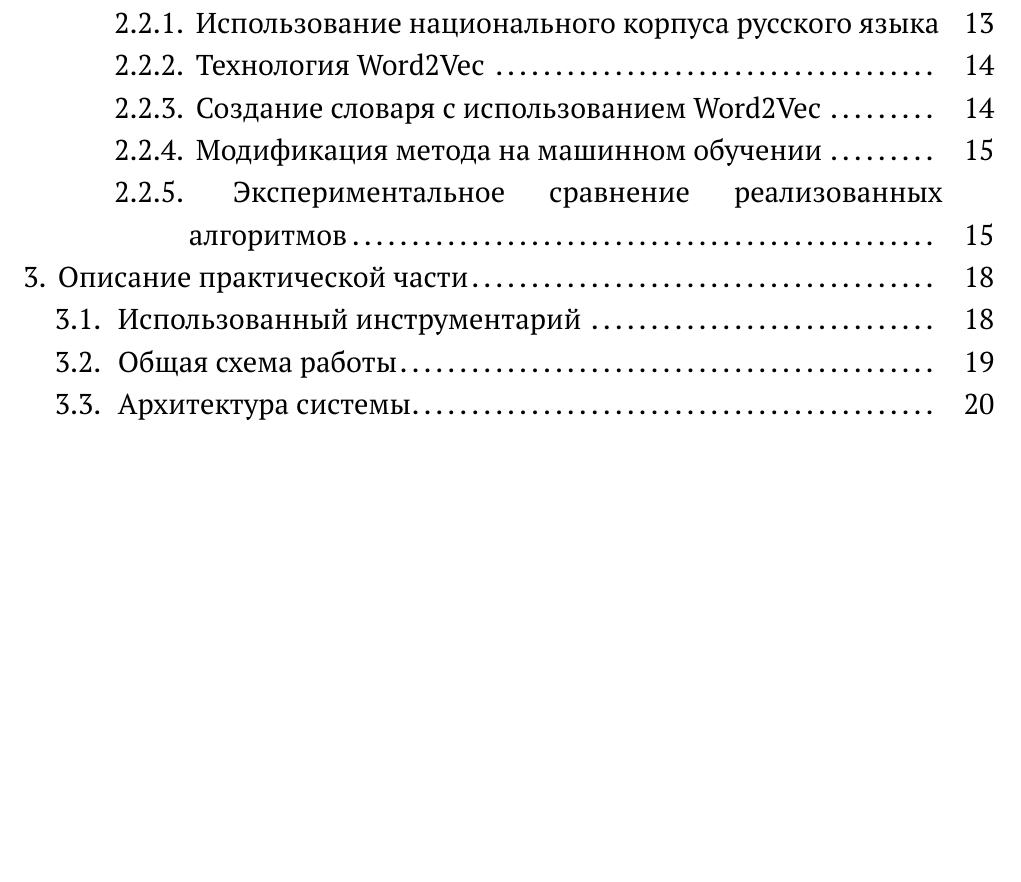
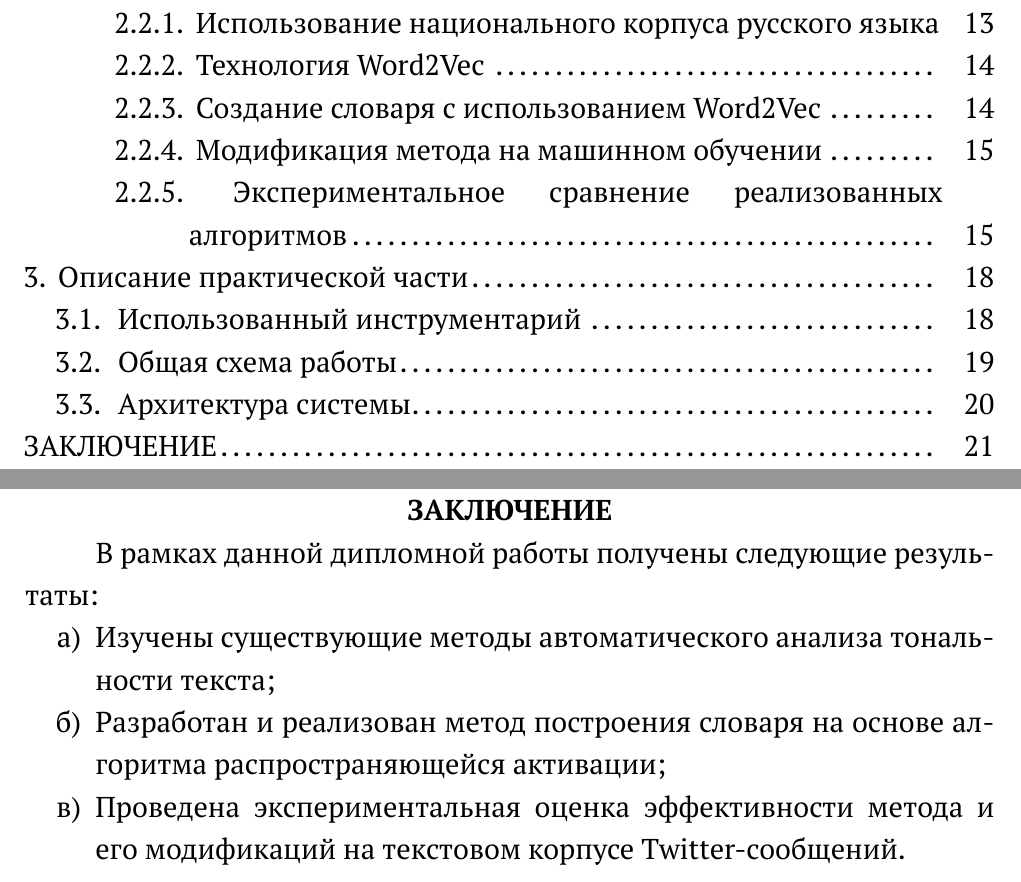
Before and after one commit to diplomhuemoe/thesis, a LaTeX thesis (main.tex, which reads chapters/outro.tex): part of page 3 of 19 before the commit and two parts of pages 3 and 20 of 20 after it, the two joined at a grey line, cut so that both start at the same text, the shorter picture padded with empty space. The pictures show the PDF file main.pdf that the author committed with the source.

Commit message:
Write draft conclusion

```diff
--- /dev/null
+++ b/chapters/outro.tex
@@ -0,0 +1,19 @@
+% -*-coding: utf-8-*-
+\startconclusionpage
+
+В рамках данной дипломной работы получены следующие результаты:
+
+\begin{enumerate}
+\item Изучены существующие методы автоматического анализа тональности текста;
+\item Разработан и реализован метод построения словаря на основе алгоритма
+  распространяющейся активации;
+\item Проведена экспериментальная оценка эффективности метода и его модификаций
+  на текстовом корпусе Twitter-сообщений.
+\end{enumerate}
+
+\FloatBarrier
+
+%%% Local Variables:
+%%% mode: latex
+%%% TeX-master: "../main"
+%%% End:
```
Also changed, not shown: main.tex (+1 -0 lines), main.pdf.
